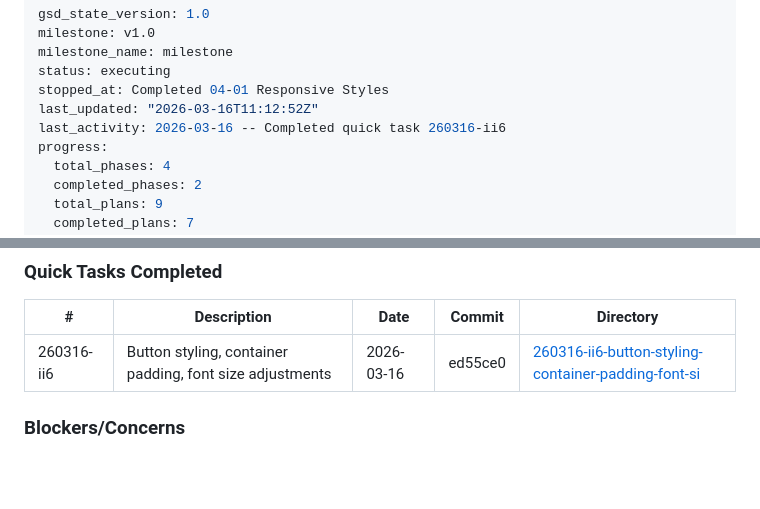
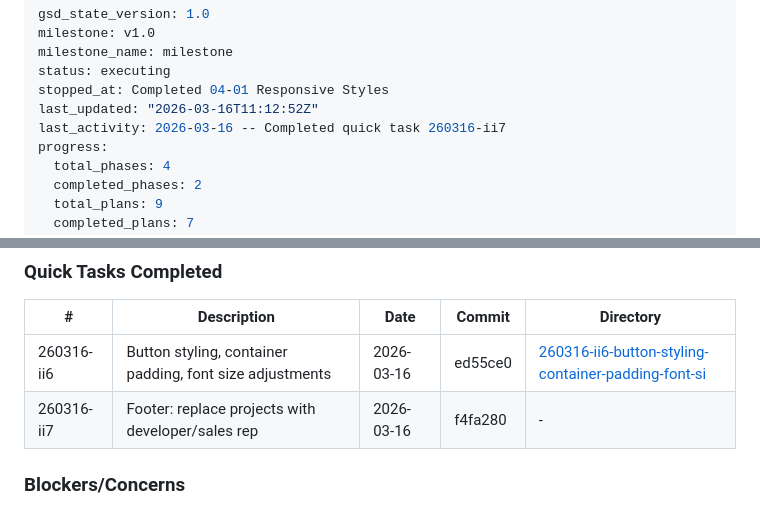
Before and after one commit to sergejsenchik/axioma-web, a Markdown page: .planning/STATE.md, 2 parts joined by grey strips. GitHub-like rendering; blank space fills up the shorter version.

Commit message:
docs(quick-260316-ii7): footer developer/sales rep section
Co-Authored-By: Claude Opus 4.6 (1M context) <noreply@anthropic.com>

```diff
--- a/.planning/STATE.md
+++ b/.planning/STATE.md
@@ -5,7 +5,7 @@ milestone_name: milestone
 status: executing
 stopped_at: Completed 04-01 Responsive Styles
 last_updated: "2026-03-16T11:12:52Z"
-last_activity: 2026-03-16 -- Completed quick task 260316-ii6
+last_activity: 2026-03-16 -- Completed quick task 260316-ii7
 progress:
   total_phases: 4
   completed_phases: 2
@@ -95,6 +95,7 @@ None yet.
 | # | Description | Date | Commit | Directory |
 |---|-------------|------|--------|-----------|
 | 260316-ii6 | Button styling, container padding, font size adjustments | 2026-03-16 | ed55ce0 | [260316-ii6-button-styling-container-padding-font-si](./quick/260316-ii6-button-styling-container-padding-font-si/) |
+| 260316-ii7 | Footer: replace projects with developer/sales rep | 2026-03-16 | f4fa280 | - |
 
 ### Blockers/Concerns
 
```
